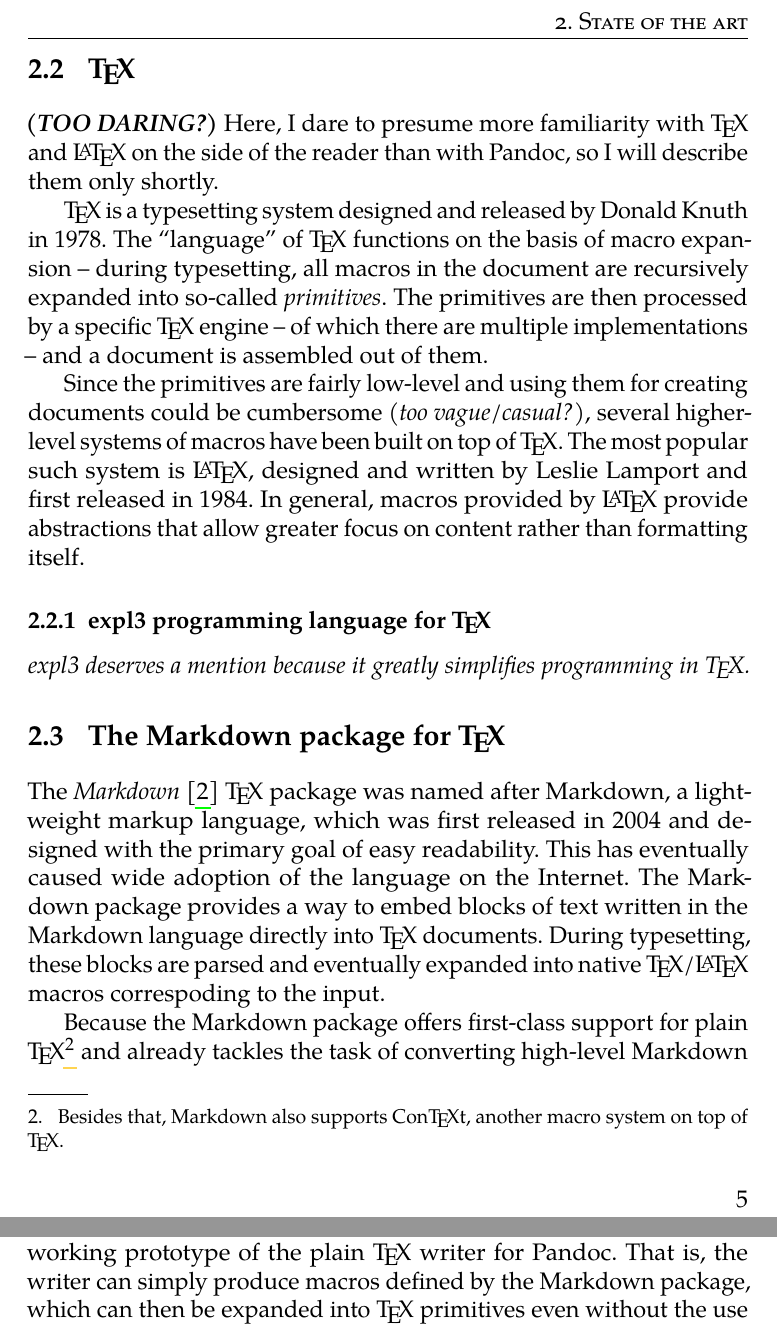
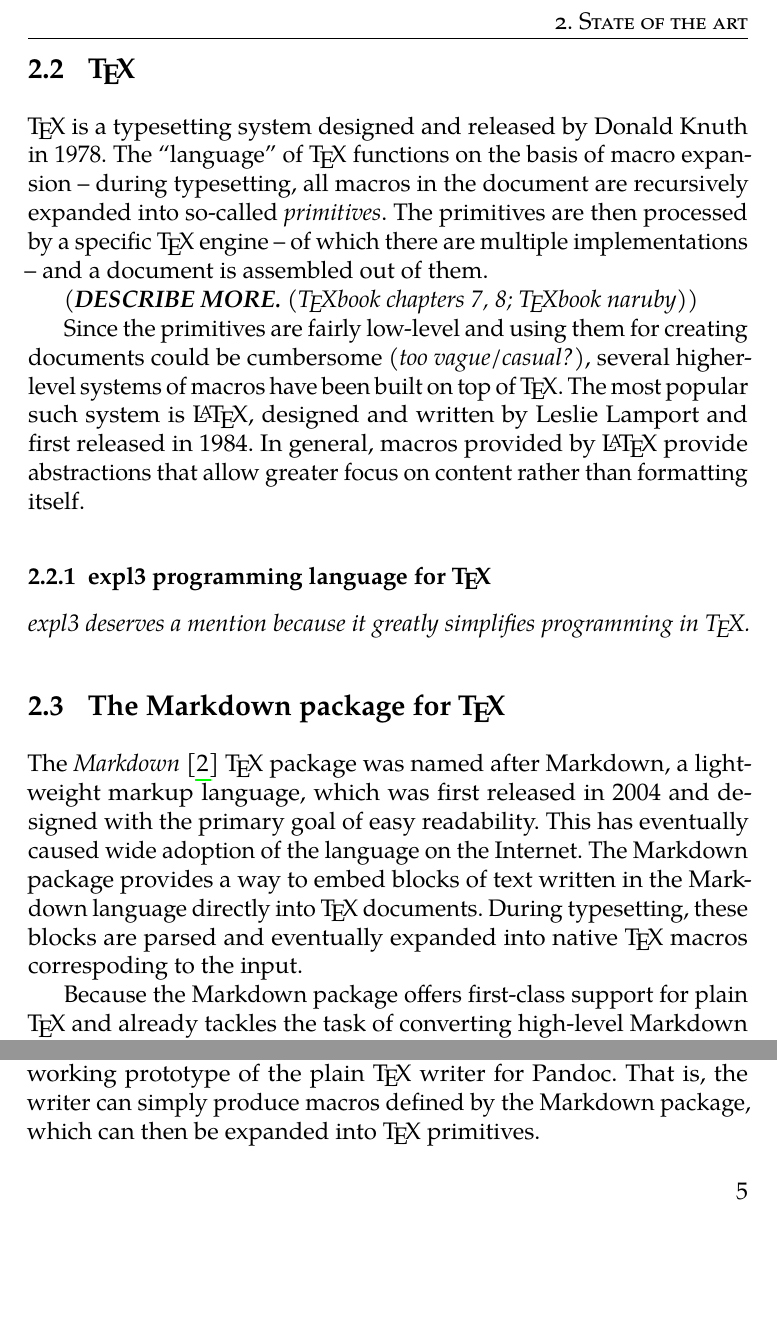
Before and after one commit to drehak/thesis, a LaTeX thesis (thesis.tex): two parts of pages 14 and 15 of 24 before the commit and two parts of page 14 of 24 after it, joined at a grey line, cut so that both start at the same text, the shorter picture padded with empty space. Compiled offline with pdfLaTeX.

Commit message:
Some minor culling

```diff
--- a/thesis.tex
+++ b/thesis.tex
@@ -209,9 +209,9 @@
 As an aside, for some output formats (like \LaTeX{}, HTML or roff macros above), the default output produced by Pandoc does not constitute a complete document ready for viewing/typesetting, but rather just a short snippet. This can be amended by the \texttt{-{}-standalone} option (\texttt{-s}~for short), which surrounds the snippet with a template containing the skeleton of a full document. (Most of the templates are too long to reasonably embed an example of such an output here.)
 
 \section{\TeX{}}
-\textit{\textbf{(TOO DARING?)}} Here, I dare to presume more familiarity with \TeX{} and \LaTeX{} on the side of the reader than with Pandoc, so I will describe them only shortly.
+\TeX{} is a typesetting system designed and released by Donald Knuth in 1978. The ``language'' of \TeX{} functions on the basis of macro expansion -- during typesetting, all macros in the document are recursively expanded into so-called \textit{primitives}. The primitives are then processed by a specific \TeX{} engine -- of which there are multiple implementations -- and a document is assembled out of them.
 
-\TeX{} is a typesetting system designed and released by Donald Knuth in 1978. The ``language'' of \TeX{} functions on the basis of macro expansion -- during typesetting, all macros in the document are recursively expanded into so-called \textit{primitives}. The primitives are then processed by a specific \TeX{} engine -- of which there are multiple implementations -- and a document is assembled out of them.
+\textit{(\textbf{DESCRIBE MORE.} (\TeX{}book chapters 7, 8; \TeX{}book naruby))}
 
 Since the primitives are fairly low-level and using them for creating documents could be cumbersome \textit{(too vague/casual?)}, several higher-level systems of macros have been built on top of \TeX{}. The most popular such system is \LaTeX{}, designed and written by Leslie Lamport and first released in 1984. In general, macros provided by \LaTeX{} provide abstractions that allow greater focus on content rather than formatting itself.
 
@@ -219,9 +219,9 @@
 \emph{expl3 deserves a mention because it greatly simplifies programming in \TeX{}.}
 
 \section{The Markdown package for \TeX{}}
-The \emph{Markdown}~\cite{cstug-markdown} \TeX{} package was named after Markdown, a lightweight markup language, which was first released in 2004 and designed with the primary goal of easy readability. This has eventually caused wide adoption of the language on the Internet. The Markdown package provides a way to embed blocks of text written in the Markdown language directly into \TeX{} documents. During typesetting, these blocks are parsed and eventually expanded into native \TeX{}/\LaTeX{} macros correspoding to the input.
+The \emph{Markdown}~\cite{cstug-markdown} \TeX{} package was named after Markdown, a lightweight markup language, which was first released in 2004 and designed with the primary goal of easy readability. This has eventually caused wide adoption of the language on the Internet. The Markdown package provides a way to embed blocks of text written in the Markdown language directly into \TeX{} documents. During typesetting, these blocks are parsed and eventually expanded into native \TeX{} macros correspoding to the input.
 
-Because the Markdown package offers first-class support for plain \TeX{}\footnote{Besides that, Markdown also supports Con\TeX{}t, another macro system on top of \TeX{}.} and already tackles the task of converting high-level Markdown elements into low-level \TeX{} macros, it was suitable for its use in a working prototype of the plain \TeX{} writer for Pandoc. That is, the writer can simply produce macros defined by the Markdown package, which can then be expanded into \TeX{} primitives even without the use of \LaTeX{}.
+Because the Markdown package offers first-class support for plain \TeX{} and already tackles the task of converting high-level Markdown elements into low-level \TeX{} macros, it was suitable for its use in a working prototype of the plain \TeX{} writer for Pandoc. That is, the writer can simply produce macros defined by the Markdown package, which can then be expanded into \TeX{} primitives.
 
 Regarding usage, the main intended way to use the Markdown package with plain \TeX{} is either through the macro \macro{markdownInput}, which is analogous to the \macro{input} primitive and takes a filename as an argument, or the pair of macros \macro{markdownBegin} and \macro{markdownEnd}, which surround a block of Markdown-formatted text directly embedded into the document source. Since we are mainly interested in the underlying macros that concern the individual Markdown element types, the thesis will not mention these macros further.
 
```
Also changed, not shown: thesis.tex (4 more changed lines).
